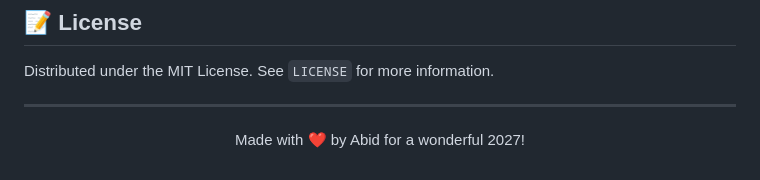
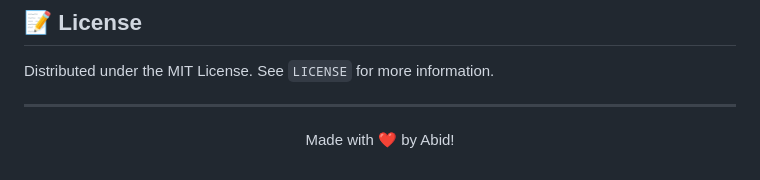
Before and after one commit to 3lackHa7e/Project-Nusrat, a Markdown page: README.md, the part around the change. GitHub-like rendering.

```diff
--- a/README.md
+++ b/README.md
@@ -106,5 +106,5 @@ Distributed under the MIT License. See `LICENSE` for more information.
 ---
 
 <p align="center">
-  Made with ❤️ by Abid for a wonderful 2027!
+  Made with ❤️ by Abid!
 </p>
```
